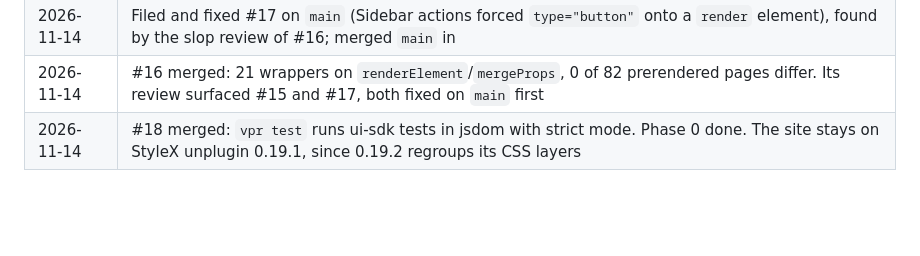
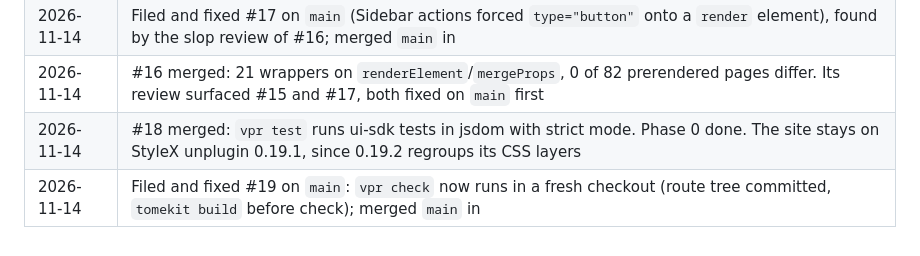
Before and after one commit to aayushbtw/constella, a Markdown page: docs/ui-sdk-migration.md, the part around the change. Drawn GitHub-style; blank space fills up the shorter version.

Commit message:
docs(ui-sdk): log the #19 fix and main sync

```diff
--- a/docs/ui-sdk-migration.md
+++ b/docs/ui-sdk-migration.md
@@ -163,3 +163,4 @@ Gaps and surprises found while porting, newest first. Move a settled one into AR
 | 2026-11-14 | Filed and fixed #17 on `main` (Sidebar actions forced `type="button"` onto a `render` element), found by the slop review of #16; merged `main` in |
 | 2026-11-14 | #16 merged: 21 wrappers on `renderElement`/`mergeProps`, 0 of 82 prerendered pages differ. Its review surfaced #15 and #17, both fixed on `main` first |
 | 2026-11-14 | #18 merged: `vpr test` runs ui-sdk tests in jsdom with strict mode. Phase 0 done. The site stays on StyleX unplugin 0.19.1, since 0.19.2 regroups its CSS layers |
+| 2026-11-14 | Filed and fixed #19 on `main`: `vpr check` now runs in a fresh checkout (route tree committed, `tomekit build` before check); merged `main` in |
```
